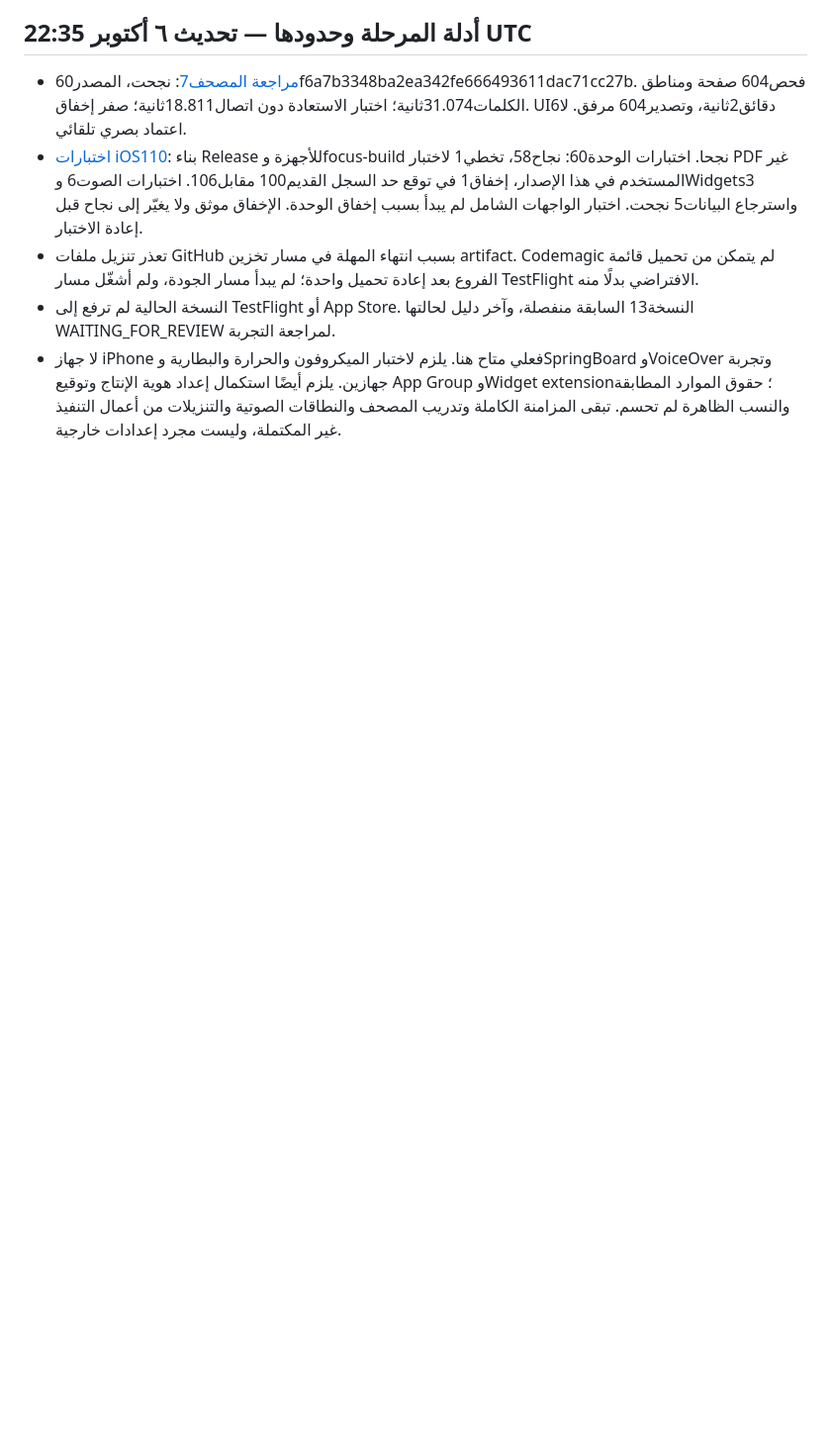
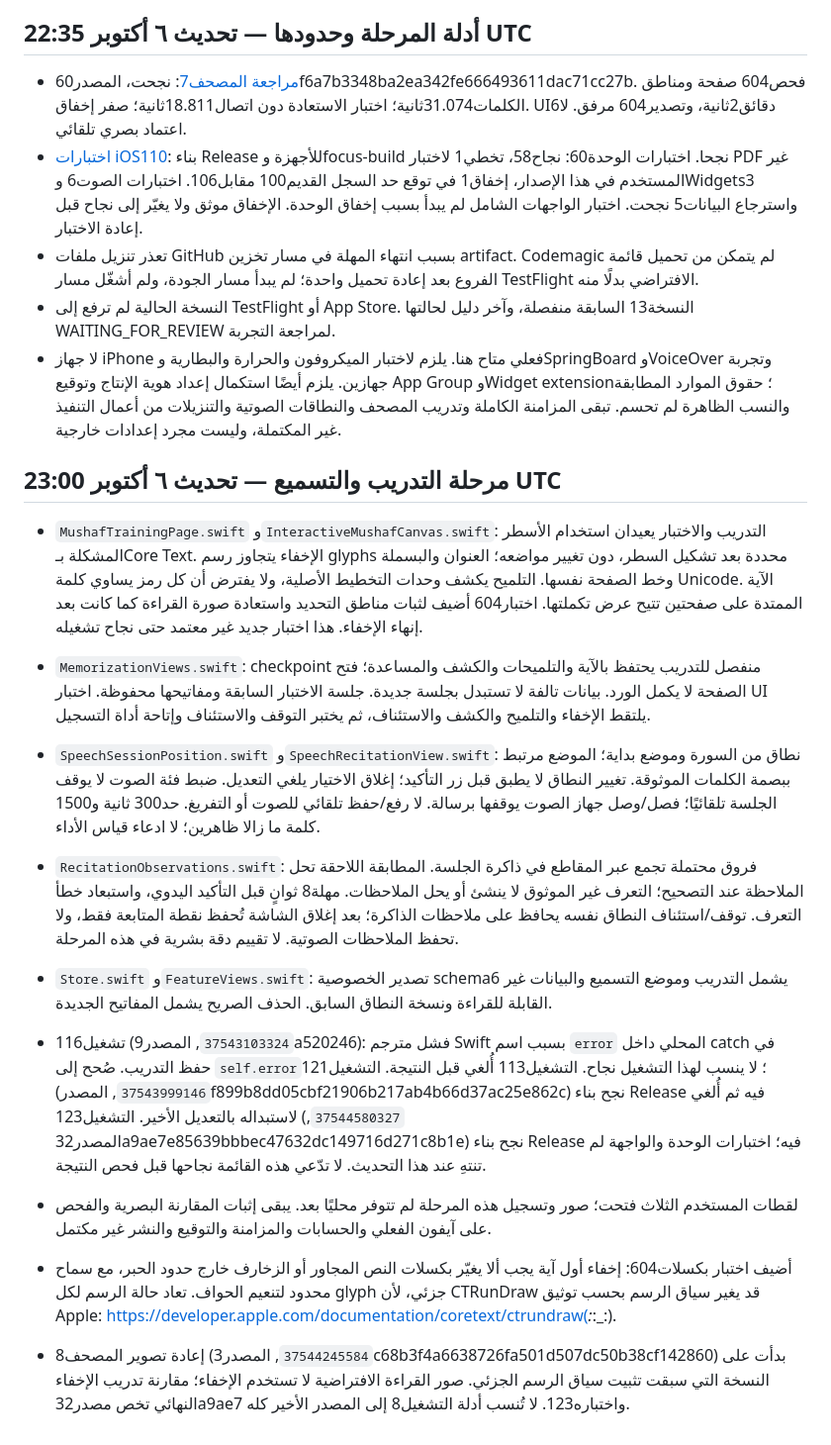
Before and after one commit to saud1596x/norAlroh, a Markdown page: release/PRODUCTION-EXECUTION-20261007.md, the part around one of its changes. Shown at 99% size. Rendered like a GitHub page; blank space fills up the shorter version.

Commit message:
Update actual native source evidence and remaining visual publication blockers

```diff
--- a/release/PRODUCTION-EXECUTION-20261007.md
+++ b/release/PRODUCTION-EXECUTION-20261007.md
@@ -55,3 +55,16 @@
 - تعذر تنزيل ملفات GitHub بسبب انتهاء المهلة في مسار تخزين artifact. Codemagic لم يتمكن من تحميل قائمة الفروع بعد إعادة تحميل واحدة؛ لم يبدأ مسار الجودة، ولم أشغّل مسار TestFlight الافتراضي بدلًا منه.
 - النسخة الحالية لم ترفع إلى TestFlight أو App Store. النسخة13 السابقة منفصلة، وآخر دليل لحالتها WAITING_FOR_REVIEW لمراجعة التجربة.
 - لا جهاز iPhone فعلي متاح هنا. يلزم لاختبار الميكروفون والحرارة والبطارية وSpringBoard وVoiceOver وتجربة جهازين. يلزم أيضًا استكمال إعداد هوية الإنتاج وتوقيع App Group وWidget extension؛ حقوق الموارد المطابقة والنسب الظاهرة لم تحسم. تبقى المزامنة الكاملة وتدريب المصحف والنطاقات الصوتية والتنزيلات من أعمال التنفيذ غير المكتملة، وليست مجرد إعدادات خارجية.
+
+## مرحلة التدريب والتسميع — تحديث ٦ أكتوبر 23:00 UTC
+
+- `MushafTrainingPage.swift` و`InteractiveMushafCanvas.swift`: التدريب والاختبار يعيدان استخدام الأسطر المشكلة بـCore Text. الإخفاء يتجاوز رسم glyphs محددة بعد تشكيل السطر، دون تغيير مواضعه؛ العنوان والبسملة وخط الصفحة نفسها. التلميح يكشف وحدات التخطيط الأصلية، ولا يفترض أن كل رمز يساوي كلمة Unicode. الآية الممتدة على صفحتين تتيح عرض تكملتها. اختبار604 أضيف لثبات مناطق التحديد واستعادة صورة القراءة كما كانت بعد إنهاء الإخفاء. هذا اختبار جديد غير معتمد حتى نجاح تشغيله.
+- `MemorizationViews.swift`: checkpoint منفصل للتدريب يحتفظ بالآية والتلميحات والكشف والمساعدة؛ فتح الصفحة لا يكمل الورد. بيانات تالفة لا تستبدل بجلسة جديدة. جلسة الاختبار السابقة ومفاتيحها محفوظة. اختبار UI يلتقط الإخفاء والتلميح والكشف والاستئناف، ثم يختبر التوقف والاستئناف وإتاحة أداة التسجيل.
+- `SpeechSessionPosition.swift` و`SpeechRecitationView.swift`: نطاق من السورة وموضع بداية؛ الموضع مرتبط ببصمة الكلمات الموثوقة. تغيير النطاق لا يطبق قبل زر التأكيد؛ إغلاق الاختيار يلغي التعديل. ضبط فئة الصوت لا يوقف الجلسة تلقائيًا؛ فصل/وصل جهاز الصوت يوقفها برسالة. لا رفع/حفظ تلقائي للصوت أو التفريغ. حد300 ثانية و1500 كلمة ما زالا ظاهرين؛ لا ادعاء قياس الأداء.
+- `RecitationObservations.swift`: فروق محتملة تجمع عبر المقاطع في ذاكرة الجلسة. المطابقة اللاحقة تحل الملاحظة عند التصحيح؛ التعرف غير الموثوق لا ينشئ أو يحل الملاحظات. مهلة8 ثوانٍ قبل التأكيد اليدوي، واستبعاد خطأ التعرف. توقف/استئناف النطاق نفسه يحافظ على ملاحظات الذاكرة؛ بعد إغلاق الشاشة تُحفظ نقطة المتابعة فقط، ولا تحفظ الملاحظات الصوتية. لا تقييم دقة بشرية في هذه المرحلة.
+- `Store.swift` و`FeatureViews.swift`: تصدير الخصوصية schema6 يشمل التدريب وموضع التسميع والبيانات غير القابلة للقراءة ونسخة النطاق السابق. الحذف الصريح يشمل المفاتيح الجديدة.
+- تشغيل116 (`37543103324`, المصدر9a520246): فشل مترجم Swift بسبب اسم `error` المحلي داخل catch في حفظ التدريب. صُحح إلى `self.error`؛ لا ينسب لهذا التشغيل نجاح. التشغيل113 أُلغي قبل النتيجة. التشغيل121 (`37543999146`, المصدرf899b8dd05cbf21906b217ab4b66d37ac25e862c) نجح بناء Release فيه ثم أُلغي لاستبداله بالتعديل الأخير. التشغيل123 (`37544580327`, المصدر32a9ae7e85639bbbec47632dc149716d271c8b1e) نجح بناء Release فيه؛ اختبارات الوحدة والواجهة لم تنتهِ عند هذا التحديث. لا تدّعي هذه القائمة نجاحها قبل فحص النتيجة.
+- لقطات المستخدم الثلاث فتحت؛ صور وتسجيل هذه المرحلة لم تتوفر محليًا بعد. يبقى إثبات المقارنة البصرية والفحص على آيفون الفعلي والحسابات والمزامنة والتوقيع والنشر غير مكتمل.
+
+- أضيف اختبار بكسلات604: إخفاء أول آية يجب ألا يغيّر بكسلات النص المجاور أو الزخارف خارج حدود الحبر، مع سماح محدود لتنعيم الحواف. تعاد حالة الرسم لكل glyph جزئي، لأن CTRunDraw قد يغير سياق الرسم بحسب توثيق Apple: https://developer.apple.com/documentation/coretext/ctrundraw(_:_:_:).
+- إعادة تصوير المصحف8 (`37544245584`, المصدر3c68b3f4a6638726fa501d507dc50b38cf142860) بدأت على النسخة التي سبقت تثبيت سياق الرسم الجزئي. صور القراءة الافتراضية لا تستخدم الإخفاء؛ مقارنة تدريب الإخفاء النهائي تخص مصدر32a9ae7 واختباره123. لا تُنسب أدلة التشغيل8 إلى المصدر الأخير كله.
```
Also changed, not shown: other parts of release/PRODUCTION-EXECUTION-20261007.md (+2 -2 lines).
